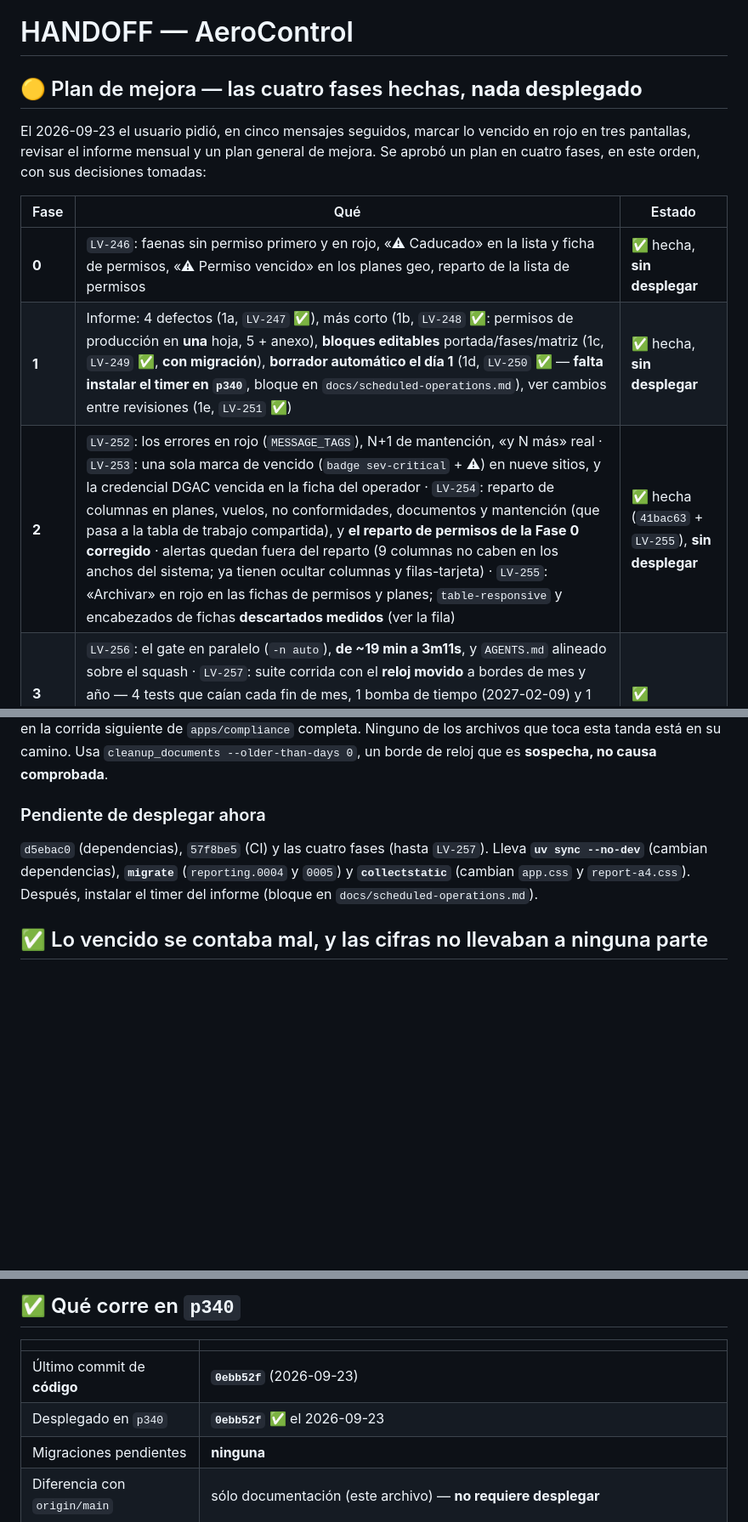
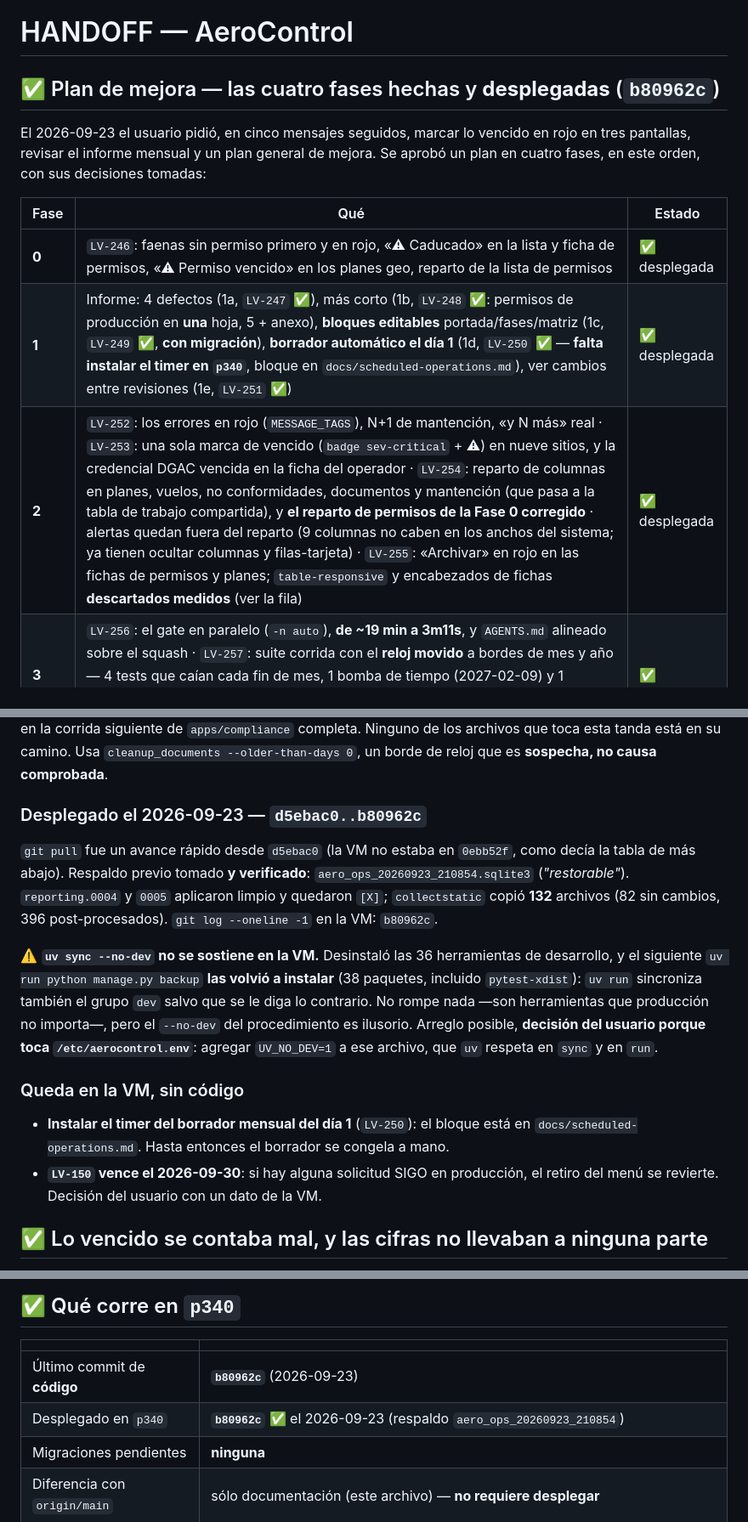
Before and after one commit to DovaCrii/AeroControl, a Markdown page: HANDOFF.md, 3 parts joined by grey strips. Shown at 85% size. GitHub-like rendering; blank space fills up the shorter version.

Commit message:
docs(handoff): despliegue de 518385c..c074f07 en p340

```diff
--- a/HANDOFF.md
+++ b/HANDOFF.md
@@ -1,6 +1,6 @@
 # HANDOFF — AeroControl
 
-## 🟡 Plan de mejora — las cuatro fases hechas, **nada desplegado**
+## ✅ Plan de mejora — las cuatro fases hechas y **desplegadas** (`b80962c`)
 
 El 2026-09-23 el usuario pidió, en cinco mensajes seguidos, marcar lo vencido en
 rojo en tres pantallas, revisar el informe mensual y un plan general de mejora. Se
@@ -8,9 +8,9 @@ aprobó un plan en cuatro fases, en este orden, con sus decisiones tomadas:
 
 | Fase | Qué | Estado |
 |---|---|---|
-| **0** | `LV-246`: faenas sin permiso primero y en rojo, «⚠ Caducado» en la lista y ficha de permisos, «⚠ Permiso vencido» en los planes geo, reparto de la lista de permisos | ✅ hecha, **sin desplegar** |
-| **1** | Informe: 4 defectos (1a, `LV-247` ✅), más corto (1b, `LV-248` ✅: permisos de producción en **una** hoja, 5 + anexo), **bloques editables** portada/fases/matriz (1c, `LV-249` ✅, **con migración**), **borrador automático el día 1** (1d, `LV-250` ✅ — **falta instalar el timer en `p340`**, bloque en `docs/scheduled-operations.md`), ver cambios entre revisiones (1e, `LV-251` ✅) | ✅ hecha, **sin desplegar** |
-| **2** | `LV-252`: los errores en rojo (`MESSAGE_TAGS`), N+1 de mantención, «y N más» real · `LV-253`: una sola marca de vencido (`badge sev-critical` + ⚠) en nueve sitios, y la credencial DGAC vencida en la ficha del operador · `LV-254`: reparto de columnas en planes, vuelos, no conformidades, documentos y mantención (que pasa a la tabla de trabajo compartida), y **el reparto de permisos de la Fase 0 corregido** · alertas quedan fuera del reparto (9 columnas no caben en los anchos del sistema; ya tienen ocultar columnas y filas-tarjeta) · `LV-255`: «Archivar» en rojo en las fichas de permisos y planes; `table-responsive` y encabezados de fichas **descartados medidos** (ver la fila) | ✅ hecha (`41bac63` + `LV-255`), **sin desplegar** |
+| **0** | `LV-246`: faenas sin permiso primero y en rojo, «⚠ Caducado» en la lista y ficha de permisos, «⚠ Permiso vencido» en los planes geo, reparto de la lista de permisos | ✅ desplegada |
+| **1** | Informe: 4 defectos (1a, `LV-247` ✅), más corto (1b, `LV-248` ✅: permisos de producción en **una** hoja, 5 + anexo), **bloques editables** portada/fases/matriz (1c, `LV-249` ✅, **con migración**), **borrador automático el día 1** (1d, `LV-250` ✅ — **falta instalar el timer en `p340`**, bloque en `docs/scheduled-operations.md`), ver cambios entre revisiones (1e, `LV-251` ✅) | ✅ desplegada |
+| **2** | `LV-252`: los errores en rojo (`MESSAGE_TAGS`), N+1 de mantención, «y N más» real · `LV-253`: una sola marca de vencido (`badge sev-critical` + ⚠) en nueve sitios, y la credencial DGAC vencida en la ficha del operador · `LV-254`: reparto de columnas en planes, vuelos, no conformidades, documentos y mantención (que pasa a la tabla de trabajo compartida), y **el reparto de permisos de la Fase 0 corregido** · alertas quedan fuera del reparto (9 columnas no caben en los anchos del sistema; ya tienen ocultar columnas y filas-tarjeta) · `LV-255`: «Archivar» en rojo en las fichas de permisos y planes; `table-responsive` y encabezados de fichas **descartados medidos** (ver la fila) | ✅ desplegada |
 | **3** | `LV-256`: el gate en paralelo (`-n auto`), **de ~19 min a 3m11s**, y `AGENTS.md` alineado sobre el squash · `LV-257`: suite corrida con el **reloj movido** a bordes de mes y año — 4 tests que caían cada fin de mes, 1 bomba de tiempo (2027-02-09) y 1 defecto real en «¿Puedo volar?», todos arreglados; el plugin queda en `scripts/pytest_clockshift.py` | ✅ |
 
 **Decisiones del usuario que acotan la Fase 1**: del informe se recorta **sólo** la
@@ -45,13 +45,28 @@ cada lista, desde los anchos de `app.css`.
 camino. Usa `cleanup_documents --older-than-days 0`, un borde de reloj que es
 **sospecha, no causa comprobada**.
 
-### Pendiente de desplegar ahora
-
-`d5ebac0` (dependencias), `57f8be5` (CI) y las cuatro fases (hasta `LV-257`). Lleva
-**`uv sync --no-dev`** (cambian dependencias), **`migrate`** (`reporting.0004` y
-`0005`) y **`collectstatic`** (cambian `app.css` y `report-a4.css`). Después,
-instalar el timer del informe (bloque en `docs/scheduled-operations.md`).
-
+### Desplegado el 2026-09-23 — `d5ebac0..b80962c`
+
+`git pull` fue un avance rápido desde `d5ebac0` (la VM no estaba en `0ebb52f`, como
+decía la tabla de más abajo). Respaldo previo tomado **y verificado**:
+`aero_ops_20260923_210854.sqlite3` (*"restorable"*). `reporting.0004` y `0005`
+aplicaron limpio y quedaron `[X]`; `collectstatic` copió **132** archivos (82 sin
+cambios, 396 post-procesados). `git log --oneline -1` en la VM: `b80962c`.
+
+⚠️ **`uv sync --no-dev` no se sostiene en la VM.** Desinstaló las 36 herramientas de
+desarrollo, y el siguiente `uv run python manage.py backup` **las volvió a
+instalar** (38 paquetes, incluido `pytest-xdist`): `uv run` sincroniza también el
+grupo `dev` salvo que se le diga lo contrario. No rompe nada —son herramientas que
+producción no importa—, pero el `--no-dev` del procedimiento es ilusorio. Arreglo
+posible, **decisión del usuario porque toca `/etc/aerocontrol.env`**: agregar
+`UV_NO_DEV=1` a ese archivo, que `uv` respeta en `sync` y en `run`.
+
+### Queda en la VM, sin código
+
+- **Instalar el timer del borrador mensual del día 1** (`LV-250`): el bloque está en
+  `docs/scheduled-operations.md`. Hasta entonces el borrador se congela a mano.
+- **`LV-150` vence el 2026-09-30**: si hay alguna solicitud SIGO en producción, el
+  retiro del menú se revierte. Decisión del usuario con un dato de la VM.
 ## ✅ Lo vencido se contaba mal, y las cifras no llevaban a ninguna parte
 
 **Desplegado** en `89a211d` el 2026-09-23, con `LV-240`, `LV-241` y `LV-242`.
@@ -303,8 +318,8 @@ falta y en qué folio.
 
 | | |
 |---|---|
-| Último commit de **código** | **`0ebb52f`** (2026-09-23) |
-| Desplegado en `p340` | **`0ebb52f`** ✅ el 2026-09-23 |
+| Último commit de **código** | **`b80962c`** (2026-09-23) |
+| Desplegado en `p340` | **`b80962c`** ✅ el 2026-09-23 (respaldo `aero_ops_20260923_210854`) |
 | Migraciones pendientes | **ninguna** |
 | Diferencia con `origin/main` | sólo documentación (este archivo) — **no requiere desplegar** |
 | Copia sin conexión (`UX-26`) | ⛔ **apagada** — `SERVICE_WORKER_ENABLED=False`; ver el incidente de abajo antes de encenderla |
```
